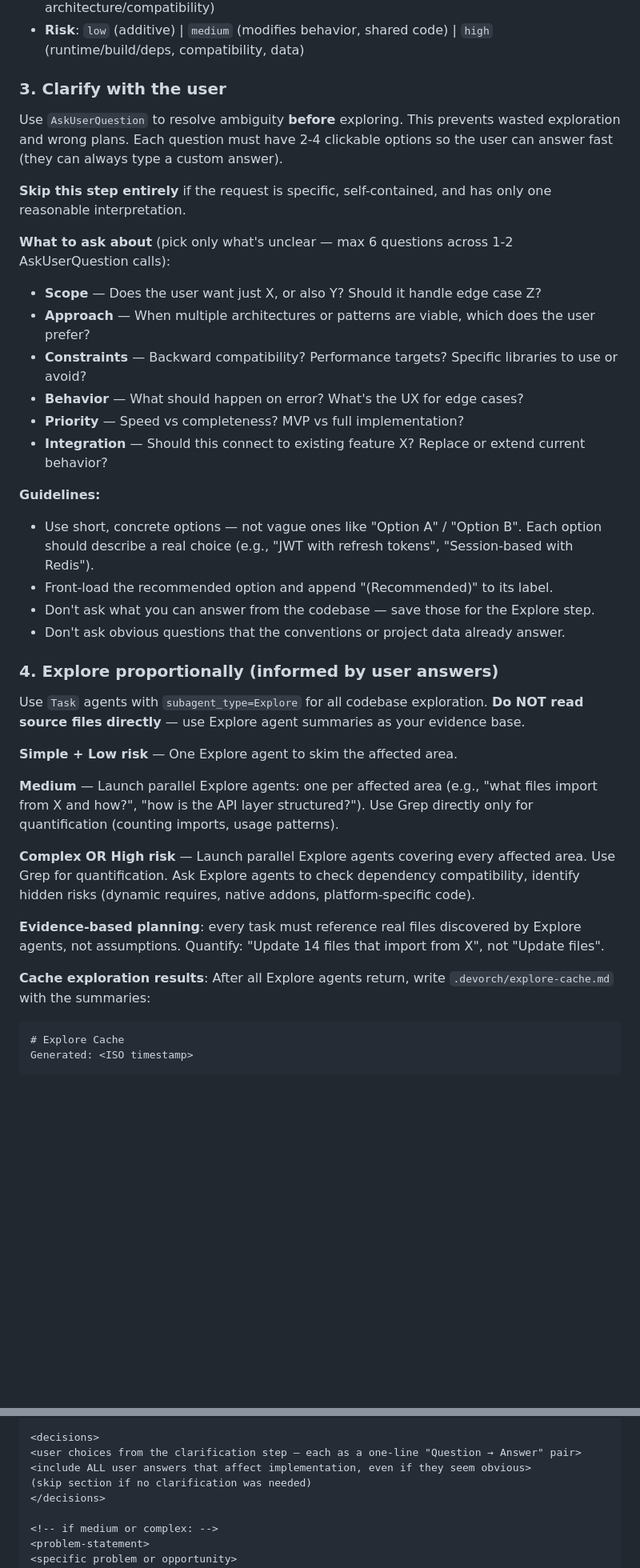
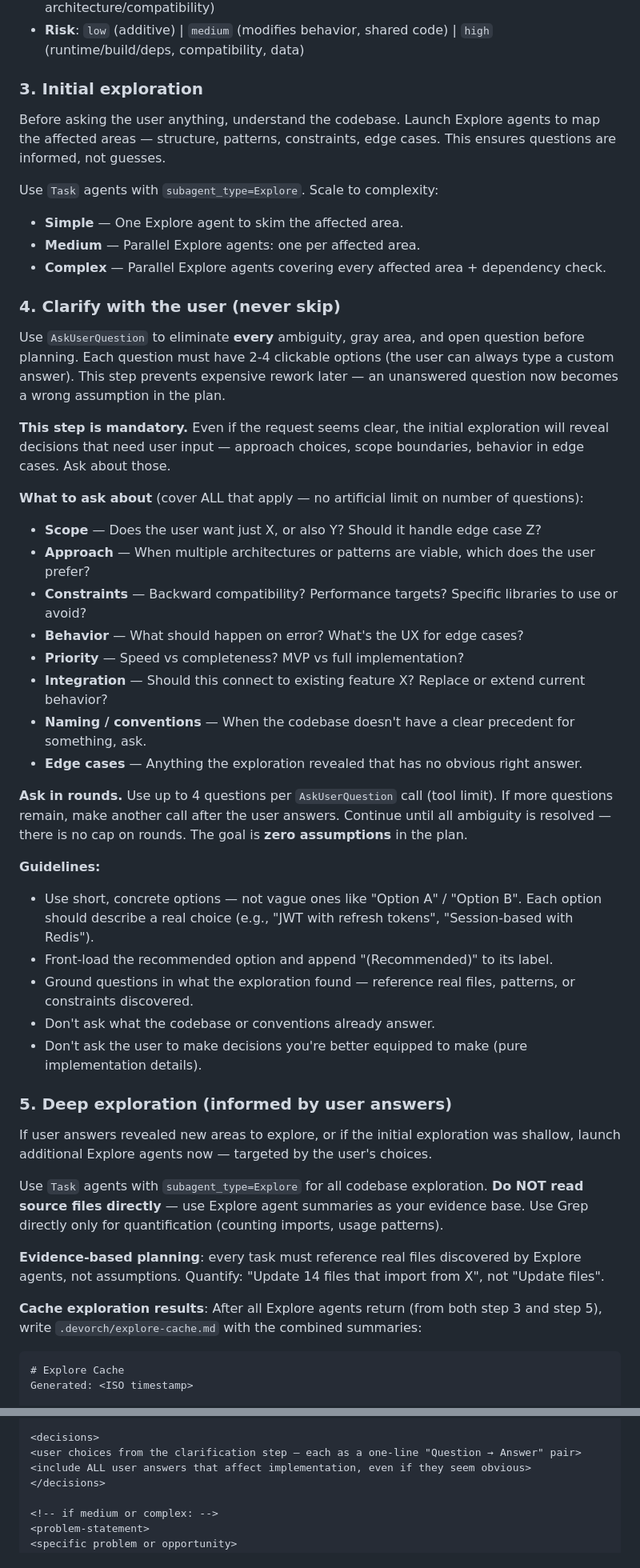
Before and after one commit to onurbamaro/devorch, a Markdown page: commands/make-plan.md, 2 parts joined by grey strips. Shown at 80% size. GitHub-like rendering; blank space fills up the shorter version.

Commit message:
feat(make-plan): explore before asking, mandatory thorough clarification
Move codebase exploration before user clarification so questions are
informed by real code. Make clarification mandatory (never skip), with
unlimited rounds until all ambiguity is resolved.

Co-Authored-By: Claude Opus 4.6 <noreply@anthropic.com>

````diff
--- a/commands/make-plan.md
+++ b/commands/make-plan.md
@@ -29,13 +29,23 @@ Determine before exploring:
 - **Complexity**: `simple` (1-2 files) | `medium` (3-10 files, some design) | `complex` (10+ files, architecture/compatibility)
 - **Risk**: `low` (additive) | `medium` (modifies behavior, shared code) | `high` (runtime/build/deps, compatibility, data)
 
-### 3. Clarify with the user
+### 3. Initial exploration
 
-Use `AskUserQuestion` to resolve ambiguity **before** exploring. This prevents wasted exploration and wrong plans. Each question must have 2-4 clickable options so the user can answer fast (they can always type a custom answer).
+Before asking the user anything, understand the codebase. Launch Explore agents to map the affected areas — structure, patterns, constraints, edge cases. This ensures questions are informed, not guesses.
 
-**Skip this step entirely** if the request is specific, self-contained, and has only one reasonable interpretation.
+Use `Task` agents with `subagent_type=Explore`. Scale to complexity:
 
-**What to ask about** (pick only what's unclear — max 6 questions across 1-2 AskUserQuestion calls):
+- **Simple** — One Explore agent to skim the affected area.
+- **Medium** — Parallel Explore agents: one per affected area.
+- **Complex** — Parallel Explore agents covering every affected area + dependency check.
+
+### 4. Clarify with the user (never skip)
+
+Use `AskUserQuestion` to eliminate **every** ambiguity, gray area, and open question before planning. Each question must have 2-4 clickable options (the user can always type a custom answer). This step prevents expensive rework later — an unanswered question now becomes a wrong assumption in the plan.
+
+**This step is mandatory.** Even if the request seems clear, the initial exploration will reveal decisions that need user input — approach choices, scope boundaries, behavior in edge cases. Ask about those.
+
+**What to ask about** (cover ALL that apply — no artificial limit on number of questions):
 
 - **Scope** — Does the user want just X, or also Y? Should it handle edge case Z?
 - **Approach** — When multiple architectures or patterns are viable, which does the user prefer?
@@ -43,26 +53,27 @@ Use `AskUserQuestion` to resolve ambiguity **before** exploring. This prevents w
 - **Behavior** — What should happen on error? What's the UX for edge cases?
 - **Priority** — Speed vs completeness? MVP vs full implementation?
 - **Integration** — Should this connect to existing feature X? Replace or extend current behavior?
+- **Naming / conventions** — When the codebase doesn't have a clear precedent for something, ask.
+- **Edge cases** — Anything the exploration revealed that has no obvious right answer.
+
+**Ask in rounds.** Use up to 4 questions per `AskUserQuestion` call (tool limit). If more questions remain, make another call after the user answers. Continue until all ambiguity is resolved — there is no cap on rounds. The goal is **zero assumptions** in the plan.
 
 **Guidelines:**
 - Use short, concrete options — not vague ones like "Option A" / "Option B". Each option should describe a real choice (e.g., "JWT with refresh tokens", "Session-based with Redis").
 - Front-load the recommended option and append "(Recommended)" to its label.
-- Don't ask what you can answer from the codebase — save those for the Explore step.
-- Don't ask obvious questions that the conventions or project data already answer.
+- Ground questions in what the exploration found — reference real files, patterns, or constraints discovered.
+- Don't ask what the codebase or conventions already answer.
+- Don't ask the user to make decisions you're better equipped to make (pure implementation details).
 
-### 4. Explore proportionally (informed by user answers)
+### 5. Deep exploration (informed by user answers)
 
-Use `Task` agents with `subagent_type=Explore` for all codebase exploration. **Do NOT read source files directly** — use Explore agent summaries as your evidence base.
+If user answers revealed new areas to explore, or if the initial exploration was shallow, launch additional Explore agents now — targeted by the user's choices.
 
-**Simple + Low risk** — One Explore agent to skim the affected area.
-
-**Medium** — Launch parallel Explore agents: one per affected area (e.g., "what files import from X and how?", "how is the API layer structured?"). Use Grep directly only for quantification (counting imports, usage patterns).
-
-**Complex OR High risk** — Launch parallel Explore agents covering every affected area. Use Grep for quantification. Ask Explore agents to check dependency compatibility, identify hidden risks (dynamic requires, native addons, platform-specific code).
+Use `Task` agents with `subagent_type=Explore` for all codebase exploration. **Do NOT read source files directly** — use Explore agent summaries as your evidence base. Use Grep directly only for quantification (counting imports, usage patterns).
 
 **Evidence-based planning**: every task must reference real files discovered by Explore agents, not assumptions. Quantify: "Update 14 files that import from X", not "Update files".
 
-**Cache exploration results**: After all Explore agents return, write `.devorch/explore-cache.md` with the summaries:
+**Cache exploration results**: After all Explore agents return (from both step 3 and step 5), write `.devorch/explore-cache.md` with the combined summaries:
 
 ```markdown
 # Explore Cache
@@ -149,7 +160,6 @@ Risk: <risk>
 <decisions>
 <user choices from the clarification step — each as a one-line "Question → Answer" pair>
 <include ALL user answers that affect implementation, even if they seem obvious>
-(skip section if no clarification was needed)
 </decisions>
 
 <!-- if medium or complex: -->
````
Also changed, not shown: other parts of commands/make-plan.md (+8 -8 lines).
